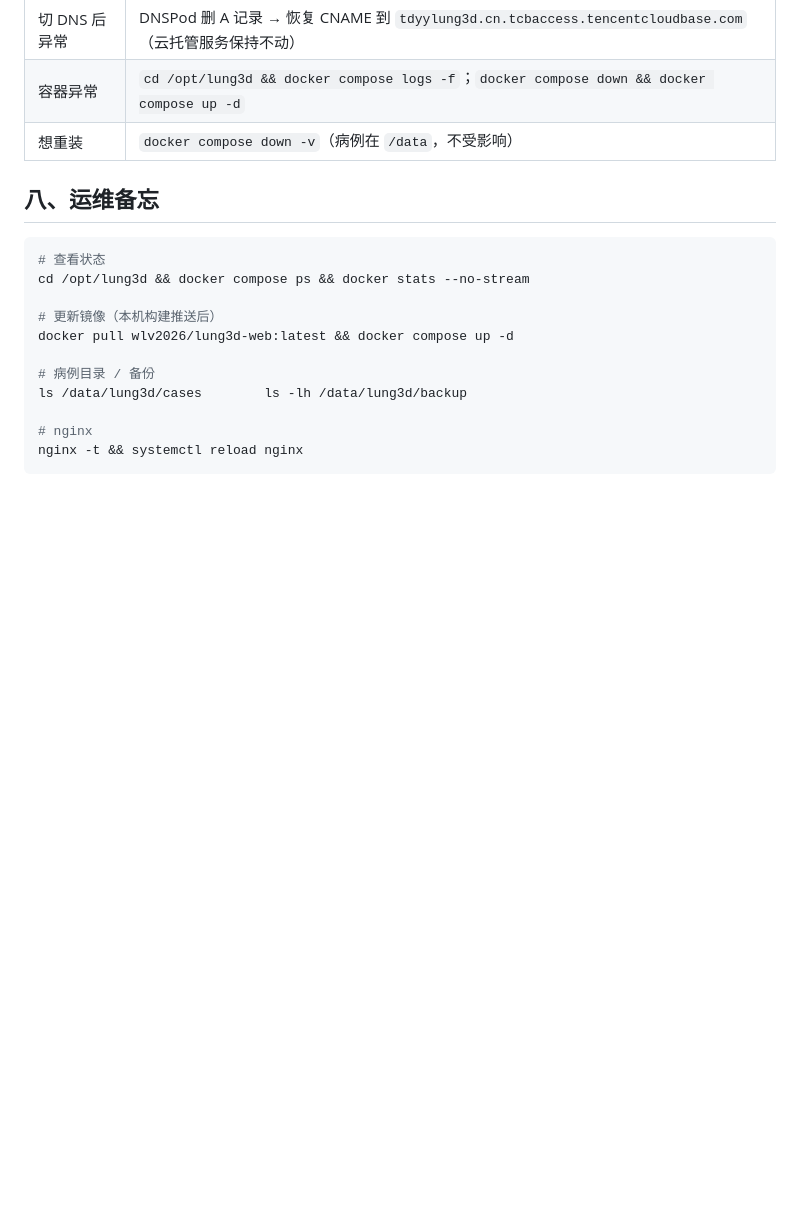
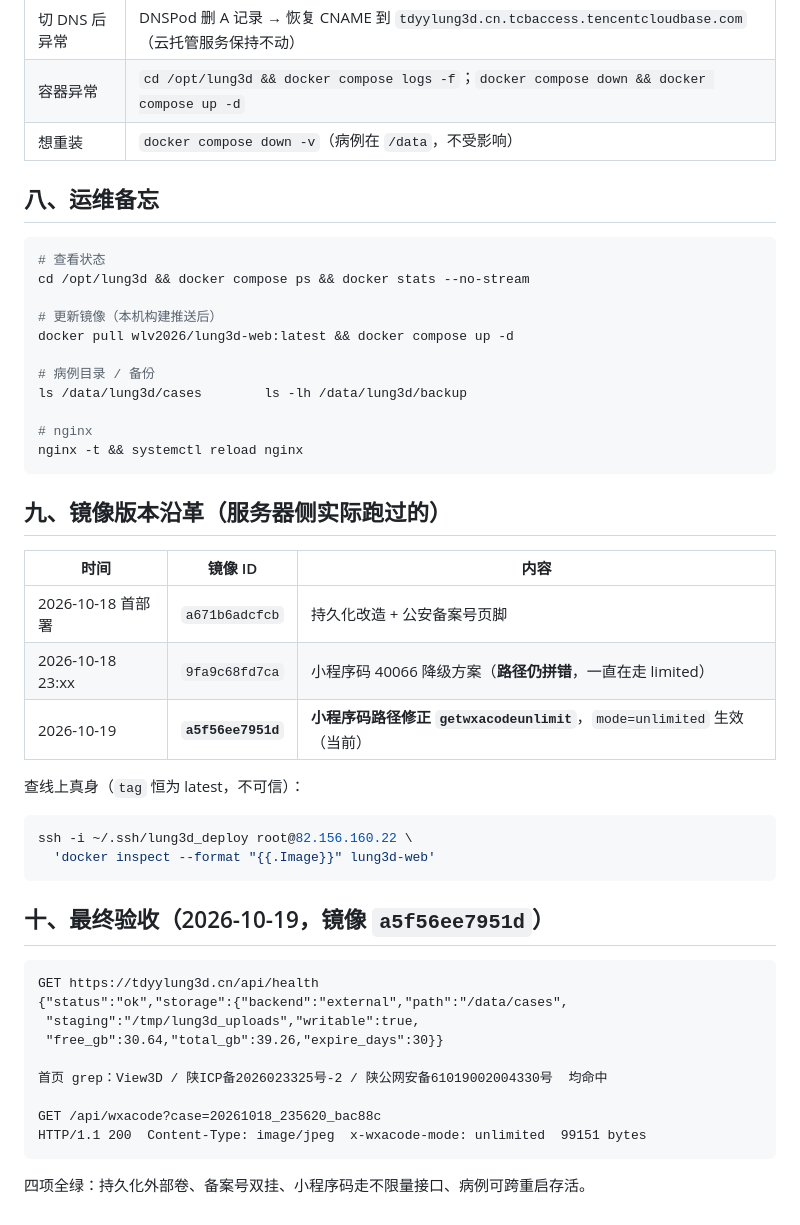
Before and after one commit to wanglv1999/lung3d, a Markdown page: deploy/上线记录_轻量迁移_20261018.md, the part around the change. GitHub-like rendering; blank space fills up the shorter version.

Commit message:
docs(deploy): 补记镜像版本沿革与最终验收（a5f56ee7951d）
服务器侧实际跑过 a671b6ad -> 9fa9c68f -> a5f56ee7951d，
tag 恒为 latest 不可信，改用 docker inspect 查 Image ID。
附 2026-10-19 四项线上验收实测输出。

````diff
--- a/deploy/上线记录_轻量迁移_20261018.md
+++ b/deploy/上线记录_轻量迁移_20261018.md
@@ -138,3 +138,34 @@ ls /data/lung3d/cases        ls -lh /data/lung3d/backup
 # nginx
 nginx -t && systemctl reload nginx
 ```
+
+## 九、镜像版本沿革（服务器侧实际跑过的）
+
+| 时间 | 镜像 ID | 内容 |
+|---|---|---|
+| 2026-10-18 首部署 | `a671b6adcfcb` | 持久化改造 + 公安备案号页脚 |
+| 2026-10-18 23:xx | `9fa9c68fd7ca` | 小程序码 40066 降级方案（**路径仍拼错**，一直在走 limited） |
+| 2026-10-19 | **`a5f56ee7951d`** | **小程序码路径修正 `getwxacodeunlimit`**，`mode=unlimited` 生效（当前） |
+
+查线上真身（`tag` 恒为 latest，不可信）：
+
+```bash
+ssh -i ~/.ssh/lung3d_deploy root@82.156.160.22 \
+  'docker inspect --format "{{.Image}}" lung3d-web'
+```
+
+## 十、最终验收（2026-10-19，镜像 `a5f56ee7951d`）
+
+```
+GET https://tdyylung3d.cn/api/health
+{"status":"ok","storage":{"backend":"external","path":"/data/cases",
+ "staging":"/tmp/lung3d_uploads","writable":true,
+ "free_gb":30.64,"total_gb":39.26,"expire_days":30}}
+
+首页 grep：View3D / 陕ICP备2026023325号-2 / 陕公网安备61019002004330号  均命中
+
+GET /api/wxacode?case=20261018_235620_bac88c
+HTTP/1.1 200  Content-Type: image/jpeg  x-wxacode-mode: unlimited  99151 bytes
+```
+
+四项全绿：持久化外部卷、备案号双挂、小程序码走不限量接口、病例可跨重启存活。
````
